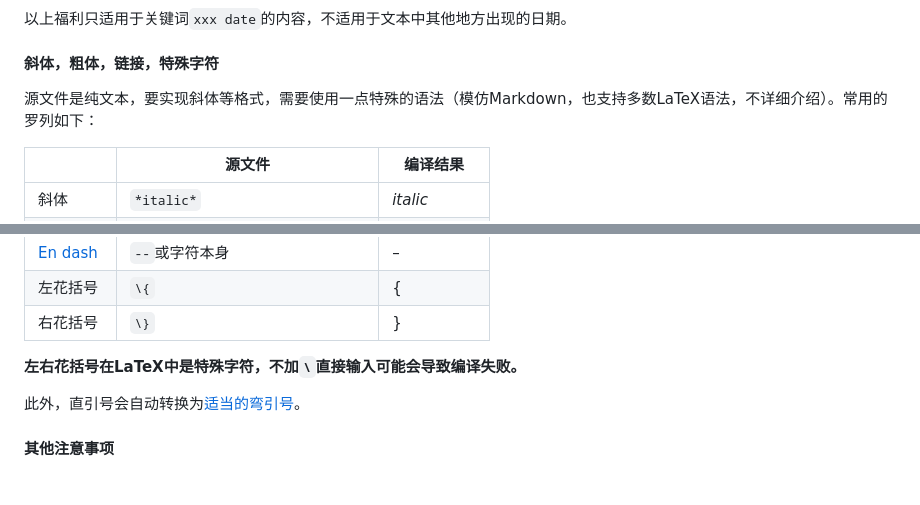
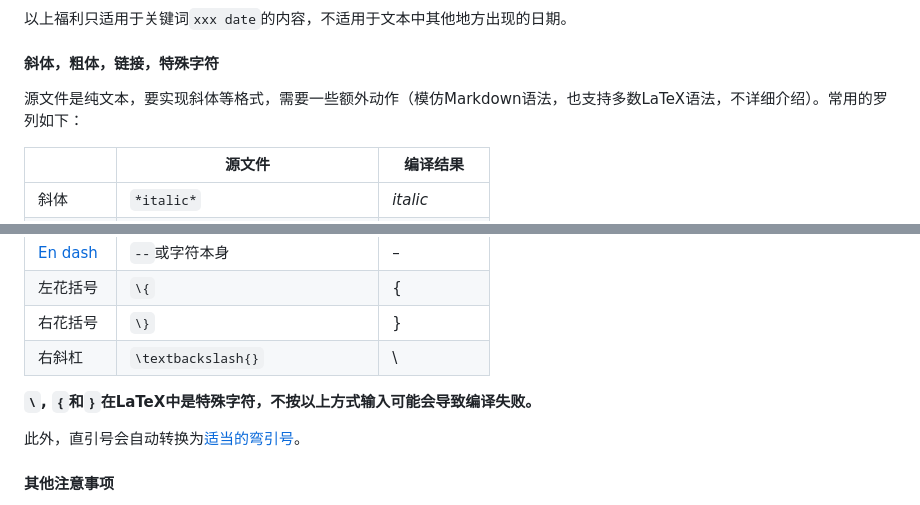
Before and after one commit to gillshen/makelifesuckless, a Markdown page: README.md, 2 parts joined by grey strips. GitHub-like rendering.

```diff
--- a/README.md
+++ b/README.md
@@ -109,7 +109,7 @@ role: zzz
 
 #### 斜体，粗体，链接，特殊字符
 
-源文件是纯文本，要实现斜体等格式，需要使用一点特殊的语法（模仿Markdown，也支持多数LaTeX语法，不详细介绍）。常用的罗列如下：
+源文件是纯文本，要实现斜体等格式，需要一些额外动作（模仿Markdown语法，也支持多数LaTeX语法，不详细介绍）。常用的罗列如下：
 
 || 源文件 | 编译结果 |
 | - | ------ | -------- |
@@ -122,8 +122,9 @@ role: zzz
 | [En dash](https://www.merriam-webster.com/words-at-play/em-dash-en-dash-how-to-use) | `--`或字符本身 | – |
 | 左花括号 | `\{` | { |
 | 右花括号 | `\}` | } |
+| 右斜杠 | `\textbackslash{}` | \ |
 
-**左右花括号在LaTeX中是特殊字符，不加`\`直接输入可能会导致编译失败。**
+**`\`, `{`和`}`在LaTeX中是特殊字符，不按以上方式输入可能会导致编译失败。**
 
 此外，直引号会自动转换为[适当的弯引号](https://typographyforlawyers.com/straight-and-curly-quotes.html)。
 
```
